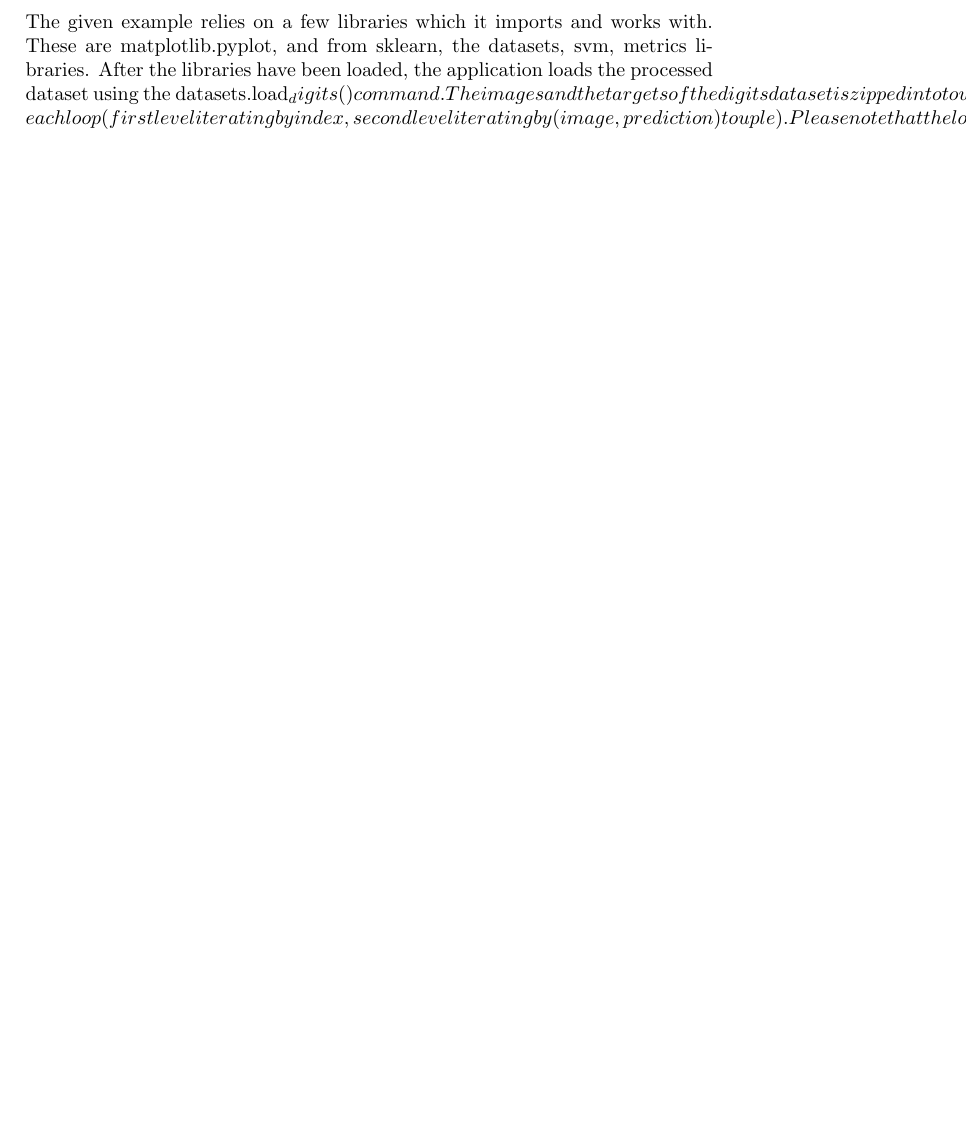
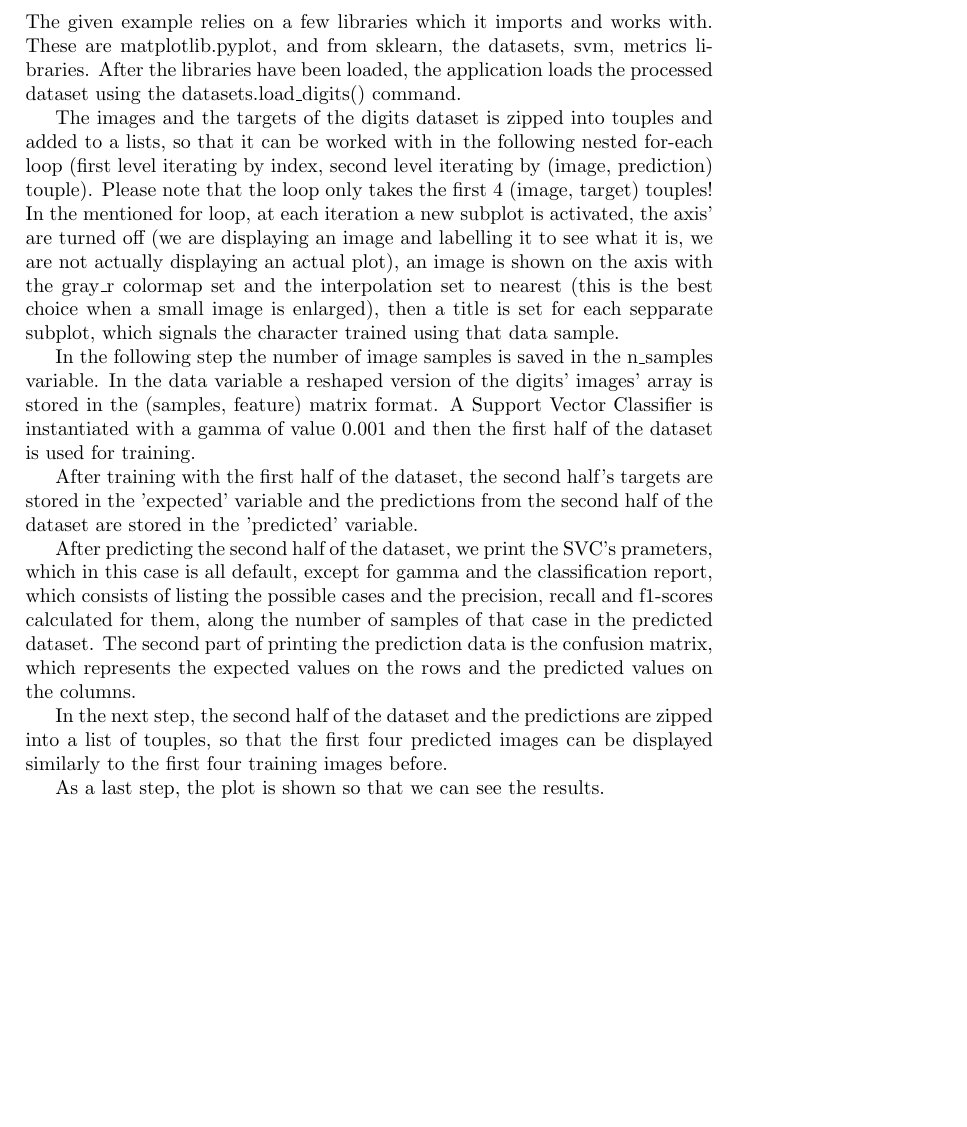
Before and after one commit to bloopeti/IS_HandwritingRecognition_Zav, a LaTeX document (Report/ZavaczkiPeter.tex): part of page 3 of 3, cut so that both start at the same text, the shorter picture padded with empty space. Compiled offline with pdfLaTeX.

Commit message:
Complete report for current stage

```diff
--- a/Report/ZavaczkiPeter.tex
+++ b/Report/ZavaczkiPeter.tex
@@ -37,12 +37,18 @@ Handwritten symbol recognition using Scikit-learn
  To run the given example, you need to have matplotlib, installed with \textit{sudo pip3 install matplotlib} and python3-tk, installed with \textit{sudo apt-get install python3-tk}. Then just use the command $python3\ ./plot\_digits\_classification.py$ from the folder of origin to run the example.
 
  \subsection{Algorithm}
- The given example relies on a few libraries which it imports and works with. These are matplotlib.pyplot, and from sklearn, the datasets, svm, metrics libraries. After the libraries have been loaded, the application loads the processed dataset using the datasets.load_digits() command.
- The images and the targets of the digits dataset is zipped into touples and added to a lists, so that it can be worked with in the following nested for-each loop (first level iterating by index, second level iterating by (image, prediction) touple). Please note that the loop only takes the first 4 (image, target) touples! In the mentioned for loop, at each iteration a new subplot is activated, the axis' are turned off (we are displaying an image and labelling it to see what it is, we are not actually displaying an actual plot), an image is shown on the axis with the gray_r colormap set and the interpolation set to nearest (this is the best choice when a small image is enlarged), then a title is set for each sepparate subplot, which signals the character trained using that data sample.
- In the following step the number of image samples is saved in the n_samples variable. In the data variable a reshaped version of the digits' images' array is stored in the (samples, feature) matrix format. A Support Vector Classifier is instantiated with a gamma of value 0.001 and then the first half of the dataset is used for training.
+ The given example relies on a few libraries which it imports and works with. These are matplotlib.pyplot, and from sklearn, the datasets, svm, metrics libraries. After the libraries have been loaded, the application loads the processed dataset using the datasets.load\_digits() command.
+
+ The images and the targets of the digits dataset is zipped into touples and added to a lists, so that it can be worked with in the following nested for-each loop (first level iterating by index, second level iterating by (image, prediction) touple). Please note that the loop only takes the first 4 (image, target) touples! In the mentioned for loop, at each iteration a new subplot is activated, the axis' are turned off (we are displaying an image and labelling it to see what it is, we are not actually displaying an actual plot), an image is shown on the axis with the gray\_r colormap set and the interpolation set to nearest (this is the best choice when a small image is enlarged), then a title is set for each sepparate subplot, which signals the character trained using that data sample.
+
+ In the following step the number of image samples is saved in the n\_samples variable. In the data variable a reshaped version of the digits' images' array is stored in the (samples, feature) matrix format. A Support Vector Classifier is instantiated with a gamma of value 0.001 and then the first half of the dataset is used for training.
+
  After training with the first half of the dataset, the second half's targets are stored in the 'expected' variable and the predictions from the second half of the dataset are stored in the 'predicted' variable.
- TODO  TODO  TODO  TODO  TODO  TODO  TODO  TODO  TODO  TODO  TODO  TODO  TODO  TODO  TODO
+
+ After predicting the second half of the dataset, we print the SVC's prameters, which in this case is all default, except for gamma and the classification report, which consists of listing the possible cases and the precision, recall and f1-scores calculated for them, along the number of samples of that case in the predicted dataset. The second part of printing the prediction data is the confusion matrix, which represents the expected values on the rows and the predicted values on the columns.
+
  In the next step, the second half of the dataset and the predictions are zipped into a list of touples, so that the first four predicted images can be displayed similarly to the first four training images before.
+
  As a last step, the plot is shown so that we can see the results.
 
 \end{document}
```
Also changed, not shown: Report/ZavaczkiPeter.pdf, 2 other files.
